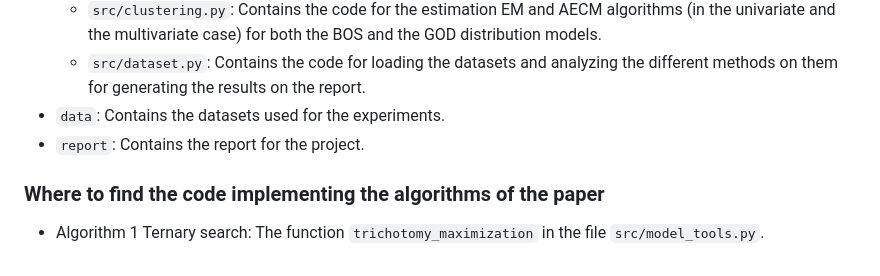
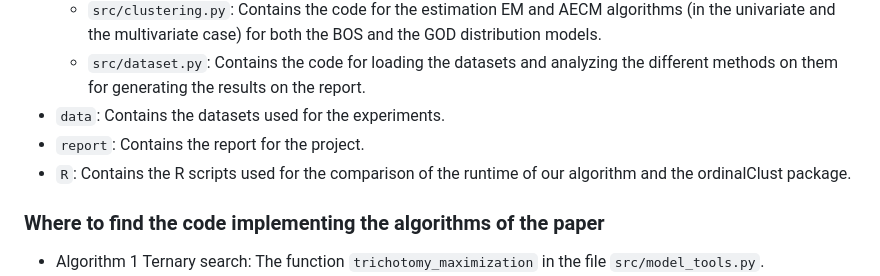
Before and after one commit to Thomick/Ordinal-data-clustering, a Markdown page: README.md, the part around the change. Rendered like a GitHub page.

Commit message:
Add doc on R script

```diff
--- a/README.md
+++ b/README.md
@@ -29,6 +29,7 @@ The repo is structured as follows:
     - `src/dataset.py`: Contains the code for loading the datasets and analyzing the different methods on them for generating the results on the report.
 - `data`: Contains the datasets used for the experiments.
 - `report`: Contains the report for the project.
+- `R`: Contains the R scripts used for the comparison of the runtime of our algorithm and the ordinalClust package.
 
 ### Where to find the code implementing the algorithms of the paper
 
```
